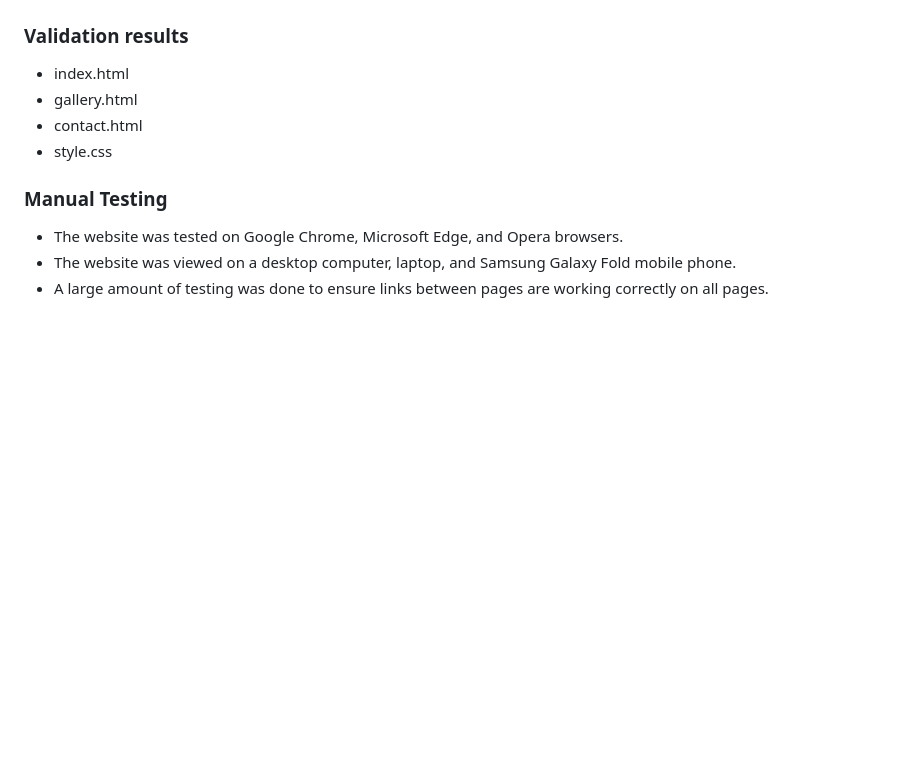
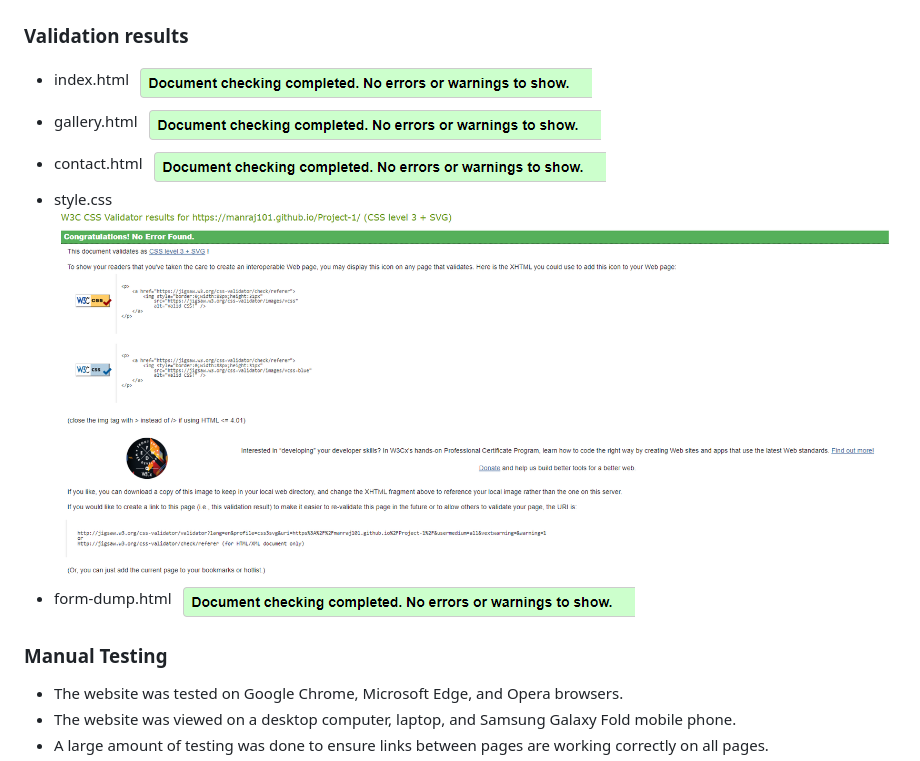
Before and after one commit to Manraj101/Project-1, a Markdown page: README.md, the part around the change. Drawn GitHub-style; blank space fills up the shorter version.

Commit message:
Update README.md
Added testing images

```diff
--- a/README.md
+++ b/README.md
@@ -142,9 +142,15 @@ There is a clear navigation system set up which will direct you to all three pag
 	* [W3C CSS Validator](https://jigsaw.w3.org/css-validator/)
 ### Validation results
 * index.html
+  ![index](assets/imagess/Index-doc-check.png)
 * gallery.html
+  ![gallery](assets/imagess/gallery-check.png)
 * contact.html
+  ![contact](assets/imagess/contact-check.png)
 * style.css
+  ![css](assets/imagess/CSS-valid.png)
+* form-dump.html
+  ![form](assets/imagess/form-check.png)
 
 ### Manual Testing
 * The website was tested on Google Chrome, Microsoft Edge, and Opera browsers.
```
